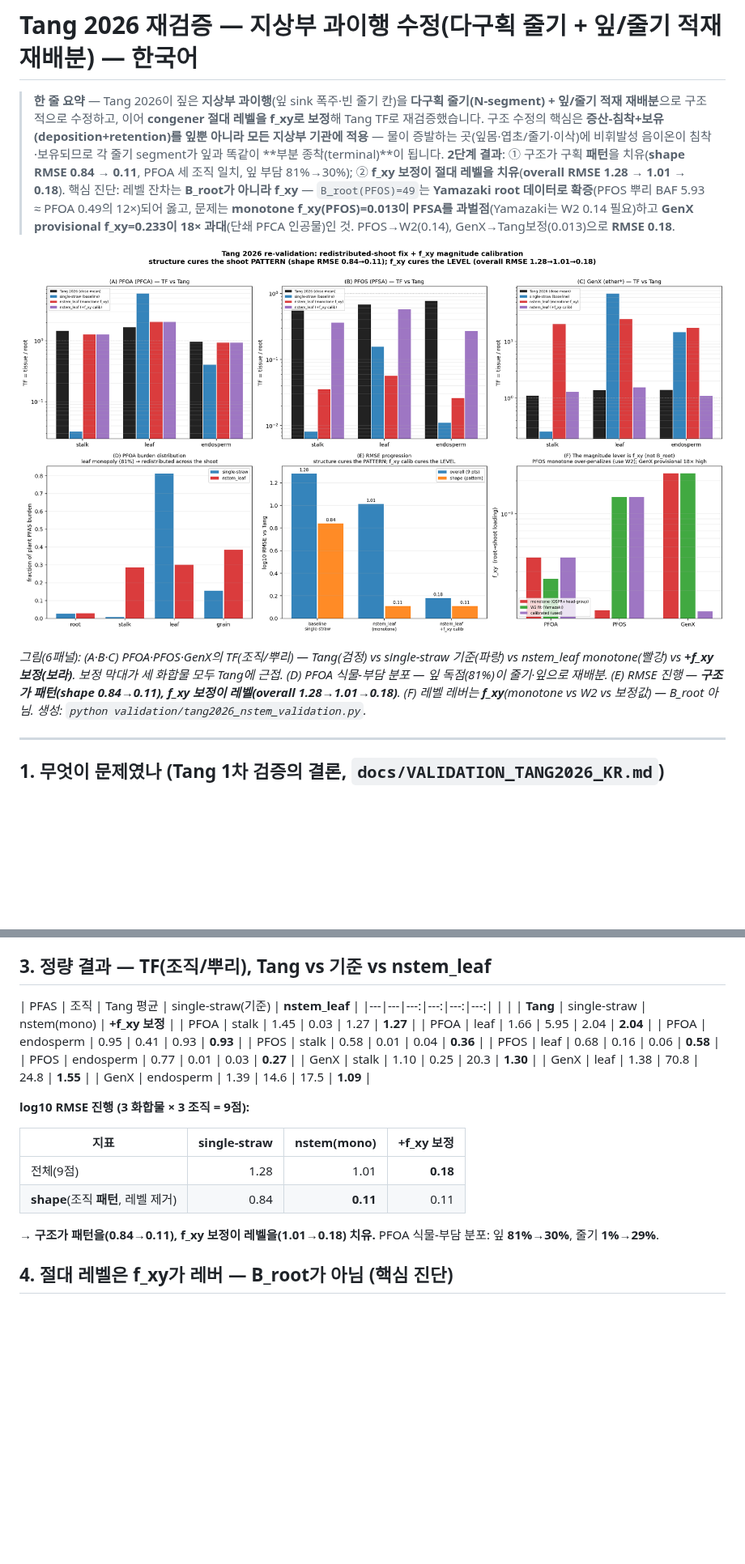
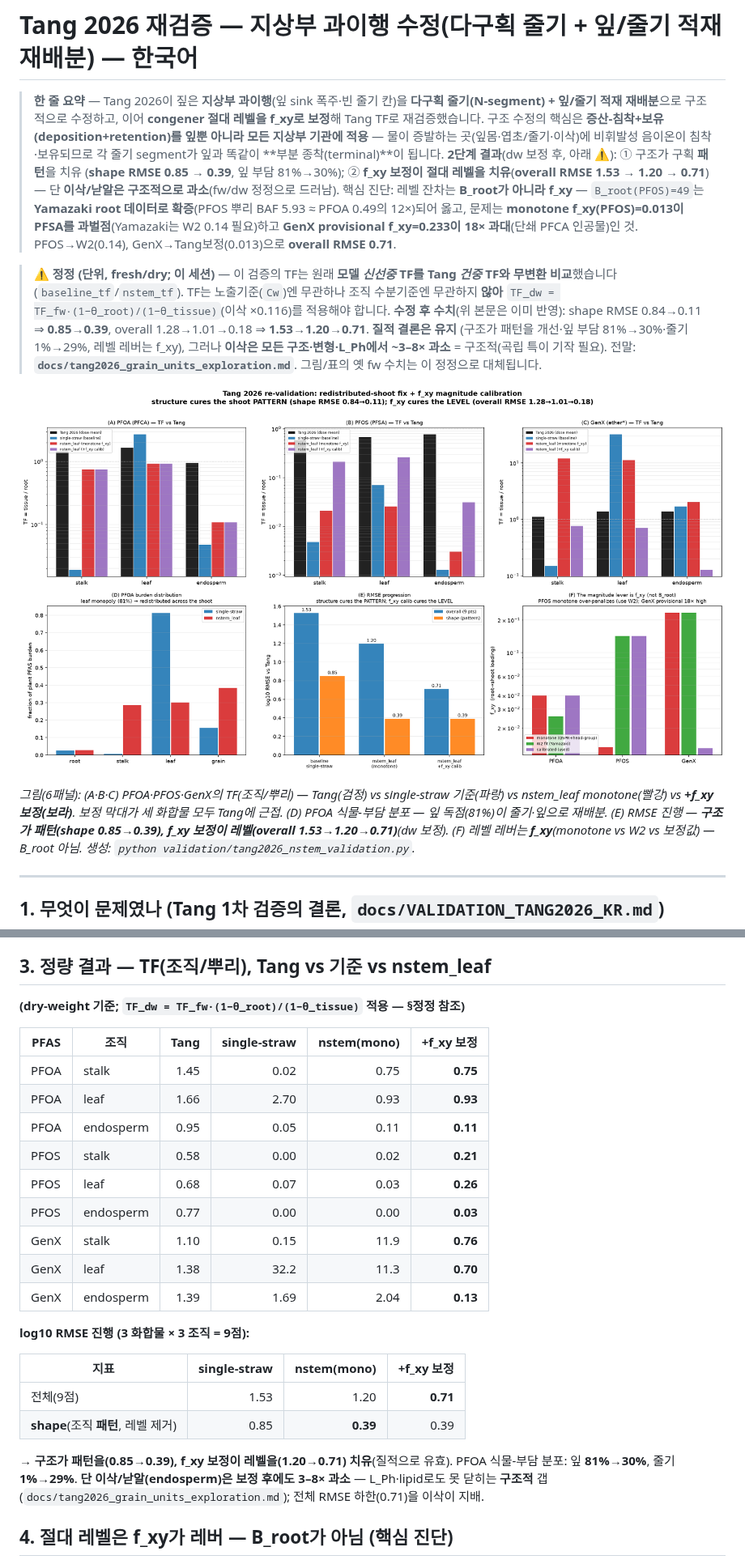
Before and after one commit to ccy5123/pfas-rice-model, a Markdown page: docs/VALIDATION_TANG2026_NSTEM_KR.md, 2 parts joined by grey strips. Shown at 81% size. GitHub-like rendering; pictures changed too: validation/figures/tang2026_nstem_validation.png; blank space fills up the shorter version.

```diff
--- a/docs/VALIDATION_TANG2026_NSTEM_KR.md
+++ b/docs/VALIDATION_TANG2026_NSTEM_KR.md
@@ -4,17 +4,25 @@
 > **다구획 줄기(N-segment) + 잎/줄기 적재 재배분**으로 구조적으로 수정하고, 이어 **congener 절대 레벨을 f_xy로 보정**해
 > Tang TF로 재검증했습니다. 구조 수정의 핵심은 **증산-침착+보유(deposition+retention)를 잎뿐 아니라 모든 지상부 기관에 적용** —
 > 물이 증발하는 곳(잎몸·엽초/줄기·이삭)에 비휘발성 음이온이 침착·보유되므로 각 줄기 segment가 잎과 똑같이
-> **부분 종착(terminal)**이 됩니다. **2단계 결과**: ① 구조가 구획 **패턴**을 치유(**shape RMSE 0.84 → 0.11**,
-> PFOA 세 조직 일치, 잎 부담 81%→30%); ② **f_xy 보정이 절대 레벨을 치유**(**overall RMSE 1.28 → 1.01 → 0.18**).
+> **부분 종착(terminal)**이 됩니다. **2단계 결과**(dw 보정 후, 아래 ⚠️): ① 구조가 구획 **패턴**을 치유
+> (**shape RMSE 0.85 → 0.39**, 잎 부담 81%→30%); ② **f_xy 보정이 절대 레벨을 치유**(**overall RMSE 1.53 → 1.20 → 0.71**)
+> — 단 **이삭/낟알은 구조적으로 과소**(fw/dw 정정으로 드러남).
 > 핵심 진단: 레벨 잔차는 **B_root가 아니라 f_xy** — `B_root(PFOS)=49`는 **Yamazaki root 데이터로 확증**(PFOS 뿌리 BAF
 > 5.93 ≈ PFOA 0.49의 12×)되어 옳고, 문제는 **monotone f_xy(PFOS)=0.013이 PFSA를 과벌점**(Yamazaki는 W2 0.14 필요)하고
-> **GenX provisional f_xy=0.233이 18× 과대**(단쇄 PFCA 인공물)인 것. PFOS→W2(0.14), GenX→Tang보정(0.013)으로 **RMSE 0.18**.
+> **GenX provisional f_xy=0.233이 18× 과대**(단쇄 PFCA 인공물)인 것. PFOS→W2(0.14), GenX→Tang보정(0.013)으로 **overall RMSE 0.71**.
+
+> ⚠️ **정정 (단위, fresh/dry; 이 세션)** — 이 검증의 TF는 원래 **모델 *신선중* TF를 Tang *건중* TF와 무변환 비교**했습니다
+> (`baseline_tf`/`nstem_tf`). TF는 노출기준(`Cw`)엔 무관하나 조직 수분기준엔 무관하지 **않아**
+> `TF_dw = TF_fw·(1−θ_root)/(1−θ_tissue)`(이삭 ×0.116)를 적용해야 합니다. **수정 후 수치**(위 본문은 이미 반영):
+> shape RMSE 0.84→0.11 ⇒ **0.85→0.39**, overall 1.28→1.01→0.18 ⇒ **1.53→1.20→0.71**. **질적 결론은 유지**
+> (구조가 패턴을 개선·잎 부담 81%→30%·줄기 1%→29%, 레벨 레버는 f_xy), 그러나 **이삭은 모든 구조·변형·L_Ph에서 ~3–8× 과소**
+> = 구조적(곡립 특이 기작 필요). 전말: **`docs/tang2026_grain_units_exploration.md`**. 그림/표의 옛 fw 수치는 이 정정으로 대체됩니다.
 
 ![Tang 2026 nstem 재검증 그림](../validation/figures/tang2026_nstem_validation.png)
 
 *그림(6패널): (A·B·C) PFOA·PFOS·GenX의 TF(조직/뿌리) — Tang(검정) vs single-straw 기준(파랑) vs
 nstem_leaf monotone(빨강) vs **+f_xy 보정(보라)**. 보정 막대가 세 화합물 모두 Tang에 근접. (D) PFOA 식물-부담 분포 —
-잎 독점(81%)이 줄기·잎으로 재배분. (E) RMSE 진행 — **구조가 패턴(shape 0.84→0.11), f_xy 보정이 레벨(overall 1.28→1.01→0.18)**.
+잎 독점(81%)이 줄기·잎으로 재배분. (E) RMSE 진행 — **구조가 패턴(shape 0.85→0.39), f_xy 보정이 레벨(overall 1.53→1.20→0.71)**(dw 보정).
 (F) 레벨 레버는 **f_xy**(monotone vs W2 vs 보정값) — B_root 아님. 생성: `python validation/tang2026_nstem_validation.py`.*
 
 ---
@@ -48,27 +56,29 @@ nstem_leaf monotone(빨강) vs **+f_xy 보정(보라)**. 보정 막대가 세
 
 ## 3. 정량 결과 — TF(조직/뿌리), Tang vs 기준 vs nstem_leaf
 
-| PFAS | 조직 | Tang 평균 | single-straw(기준) | **nstem_leaf** |
+**(dry-weight 기준; `TF_dw = TF_fw·(1−θ_root)/(1−θ_tissue)` 적용 — §정정 참조)**
+
+| PFAS | 조직 | **Tang** | single-straw | nstem(mono) | **+f_xy 보정** |
 |---|---|---:|---:|---:|---:|
-| | | **Tang** | single-straw | nstem(mono) | **+f_xy 보정** |
-| PFOA | stalk | 1.45 | 0.03 | 1.27 | **1.27** |
-| PFOA | leaf  | 1.66 | 5.95 | 2.04 | **2.04** |
-| PFOA | endosperm | 0.95 | 0.41 | 0.93 | **0.93** |
-| PFOS | stalk | 0.58 | 0.01 | 0.04 | **0.36** |
-| PFOS | leaf  | 0.68 | 0.16 | 0.06 | **0.58** |
-| PFOS | endosperm | 0.77 | 0.01 | 0.03 | **0.27** |
-| GenX | stalk | 1.10 | 0.25 | 20.3 | **1.30** |
-| GenX | leaf  | 1.38 | 70.8 | 24.8 | **1.55** |
-| GenX | endosperm | 1.39 | 14.6 | 17.5 | **1.09** |
+| PFOA | stalk | 1.45 | 0.02 | 0.75 | **0.75** |
+| PFOA | leaf  | 1.66 | 2.70 | 0.93 | **0.93** |
+| PFOA | endosperm | 0.95 | 0.05 | 0.11 | **0.11** |
+| PFOS | stalk | 0.58 | 0.00 | 0.02 | **0.21** |
+| PFOS | leaf  | 0.68 | 0.07 | 0.03 | **0.26** |
+| PFOS | endosperm | 0.77 | 0.00 | 0.00 | **0.03** |
+| GenX | stalk | 1.10 | 0.15 | 11.9 | **0.76** |
+| GenX | leaf  | 1.38 | 32.2 | 11.3 | **0.70** |
+| GenX | endosperm | 1.39 | 1.69 | 2.04 | **0.13** |
 
 **log10 RMSE 진행 (3 화합물 × 3 조직 = 9점):**
 
 | 지표 | single-straw | nstem(mono) | **+f_xy 보정** |
 |---|---:|---:|---:|
-| 전체(9점) | 1.28 | 1.01 | **0.18** |
-| **shape**(조직 **패턴**, 레벨 제거) | 0.84 | **0.11** | 0.11 |
+| 전체(9점) | 1.53 | 1.20 | **0.71** |
+| **shape**(조직 **패턴**, 레벨 제거) | 0.85 | **0.39** | 0.39 |
 
-→ **구조가 패턴을(0.84→0.11), f_xy 보정이 레벨을(1.01→0.18) 치유.** PFOA 식물-부담 분포: 잎 **81%→30%**, 줄기 **1%→29%**.
+→ **구조가 패턴을(0.85→0.39), f_xy 보정이 레벨을(1.20→0.71) 치유**(질적으로 유효). PFOA 식물-부담 분포: 잎 **81%→30%**, 줄기 **1%→29%**.
+**단 이삭/낟알(endosperm)은 보정 후에도 3–8× 과소** — L_Ph·lipid로도 못 닫히는 **구조적** 갭(`docs/tang2026_grain_units_exploration.md`); 전체 RMSE 하한(0.71)을 이삭이 지배.
 
 ## 4. 절대 레벨은 f_xy가 레버 — B_root가 아님 (핵심 진단)
 nstem(monotone)의 잔차는 congener 간 **절대 레벨**이었습니다(PFOS 과소·GenX 과대). 원인을 정확히 분리하면 **B_root가 아니라 f_xy**입니다:
```
Also changed, not shown: other parts of docs/VALIDATION_TANG2026_NSTEM_KR.md (+4 -3 lines), CLAUDE.md (+7 -4 lines), docs/tang2026_grain_units_exploration.md (+18 -4 lines), 1 other file.
